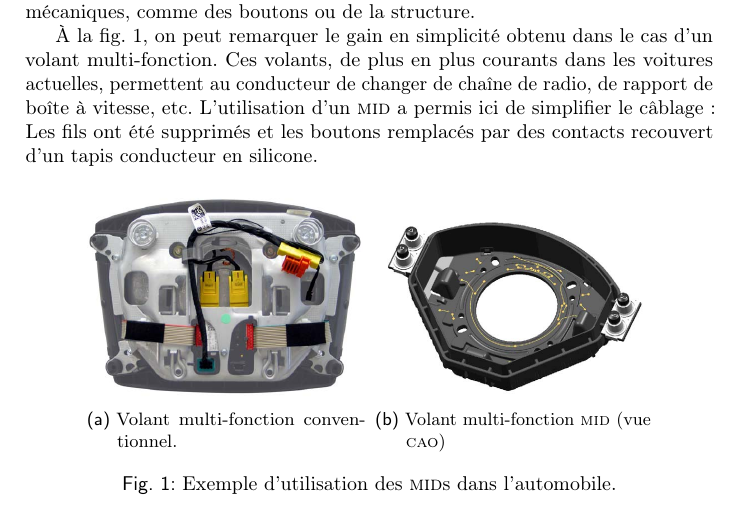
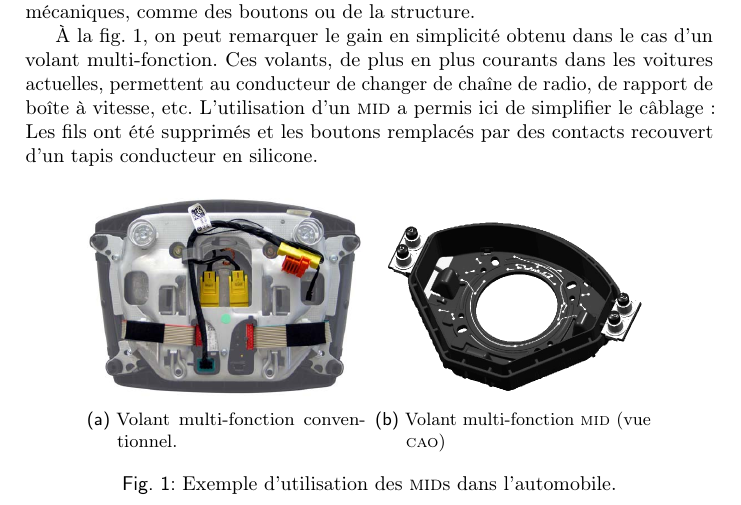
Before and after one commit to antoinealb/seminaire-methodes-production, a LaTeX document (rapport.tex, which reads intro.tex): part of page 4 of 18, cut so that both start at the same text. The pictures show the PDF file rapport.pdf that the author committed with the source.

Commit message:
Le volant en noir en blanc !

```diff
--- a/intro.tex
+++ b/intro.tex
@@ -37,7 +37,7 @@ L'utilisation d'un \gls{mid} a permis ici de simplifier le câblage: Les fils on
         \end{subfigure}%
         ~
         \begin{subfigure}[t]{0.4\textwidth}
-                \includegraphics[width=\textwidth]{images/mid_steering_wheel}
+                \includegraphics[width=\textwidth]{images/mid_steering_wheel_BnW}
                 \caption{Volant multi-fonction \gls{mid} (vue \textsc{cao})}
                 \label{fig:mid-wheel}
         \end{subfigure}
```
Also changed, not shown: rapport.pdf.
